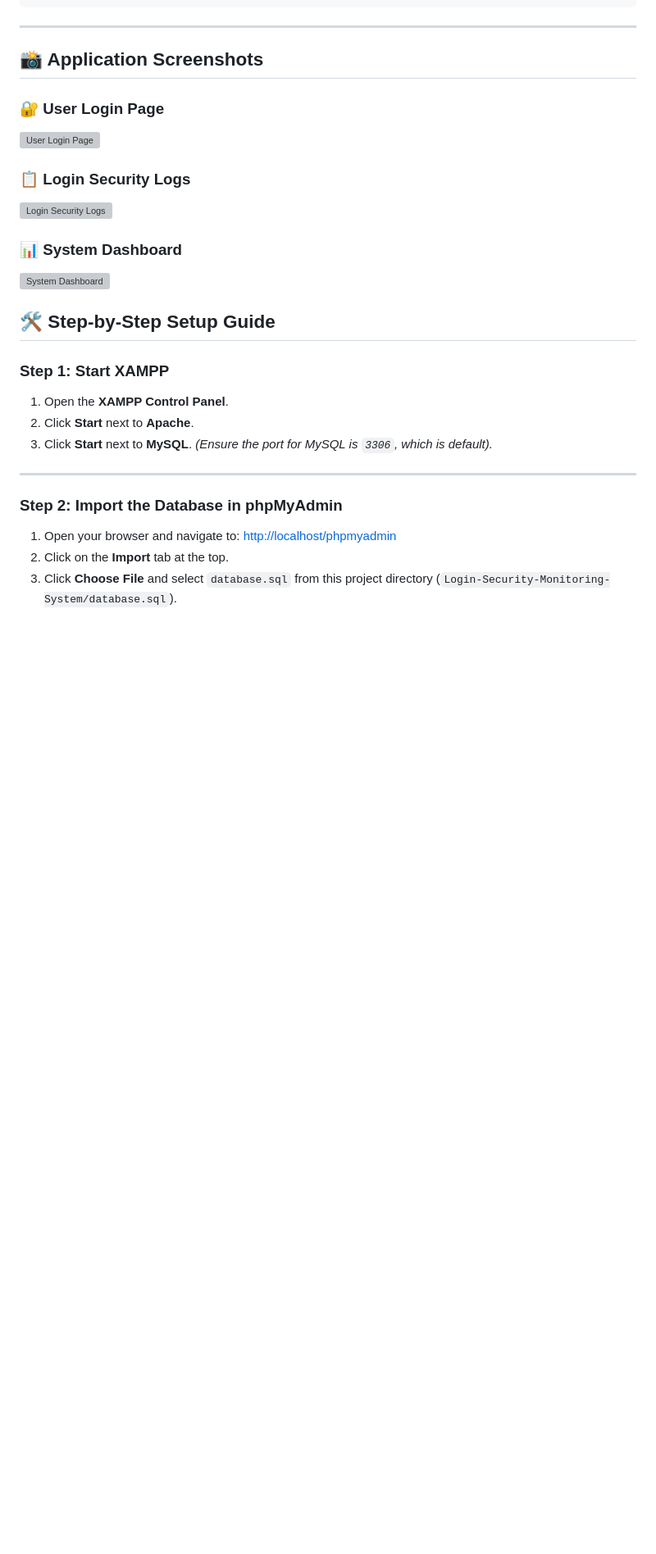
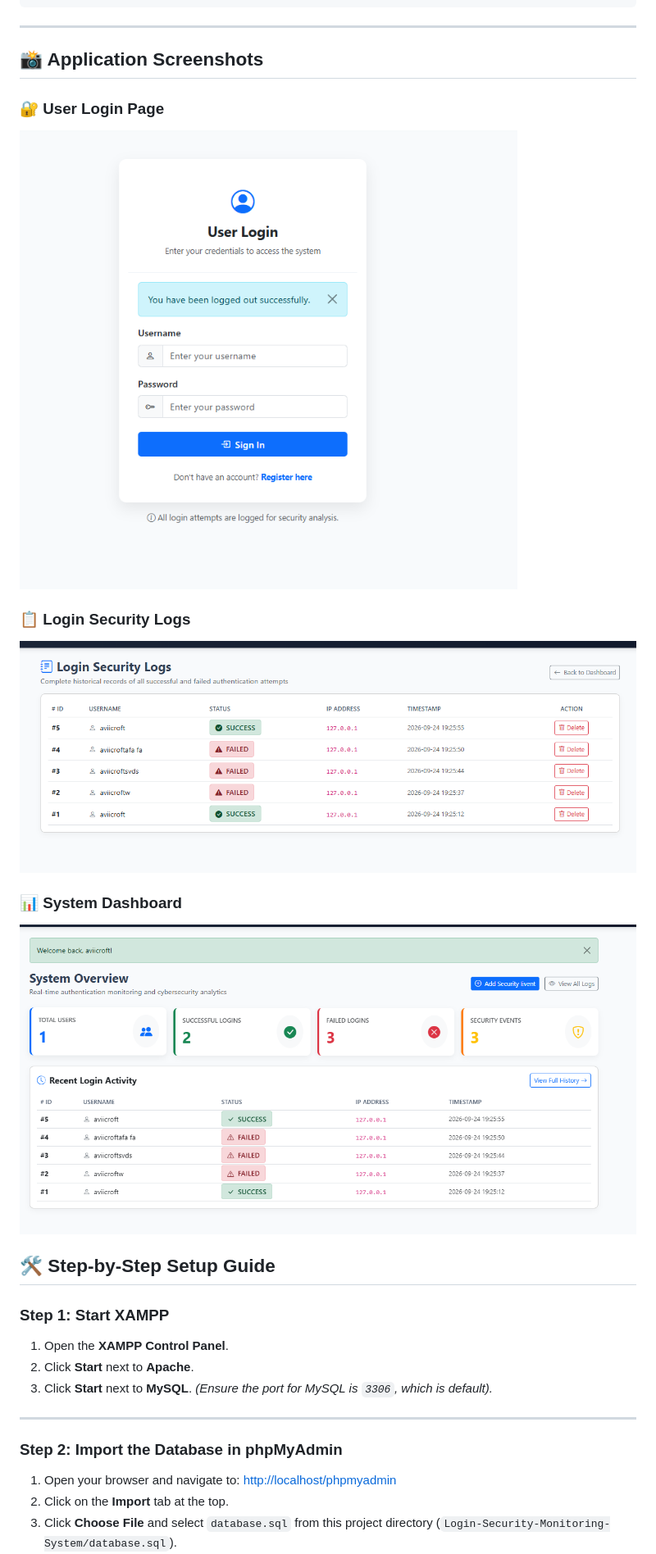
Before and after one commit to aviicroft/Login-Security-Monitoring-System, a Markdown page: README.md, the part around the change. Shown at 82% size. Rendered like a GitHub page; blank space fills up the shorter version; grey boxes are pictures that could not be loaded.

Commit message:
Fix image paths in README.md
Updated image paths in README for consistency.

```diff
--- a/README.md
+++ b/README.md
@@ -67,15 +67,15 @@ Login-Security-Monitoring-System/
 
 ### 🔐 User Login Page
 
-![User Login Page](readme_assets/login-page.png)
+![User Login Page](assets/login-page.png)
 
 ### 📋 Login Security Logs
 
-![Login Security Logs](readme_assets/login-security-logs.png)
+![Login Security Logs](assets/login-security-logs.png)
 
 ### 📊 System Dashboard
 
-![System Dashboard](readme_assets/dashboard.png)
+![System Dashboard](assets/dashboard.png)
 
 ## 🛠️ Step-by-Step Setup Guide
 
```
